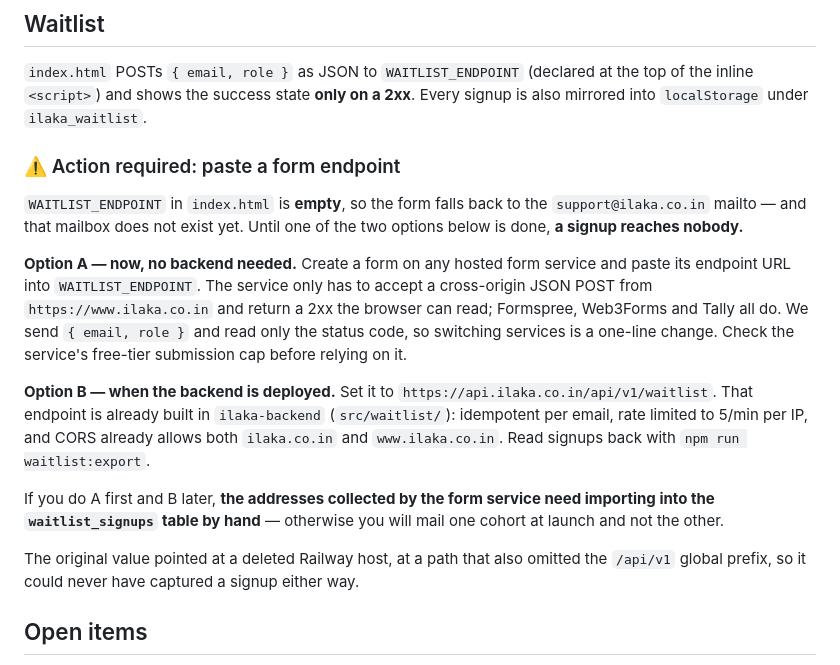
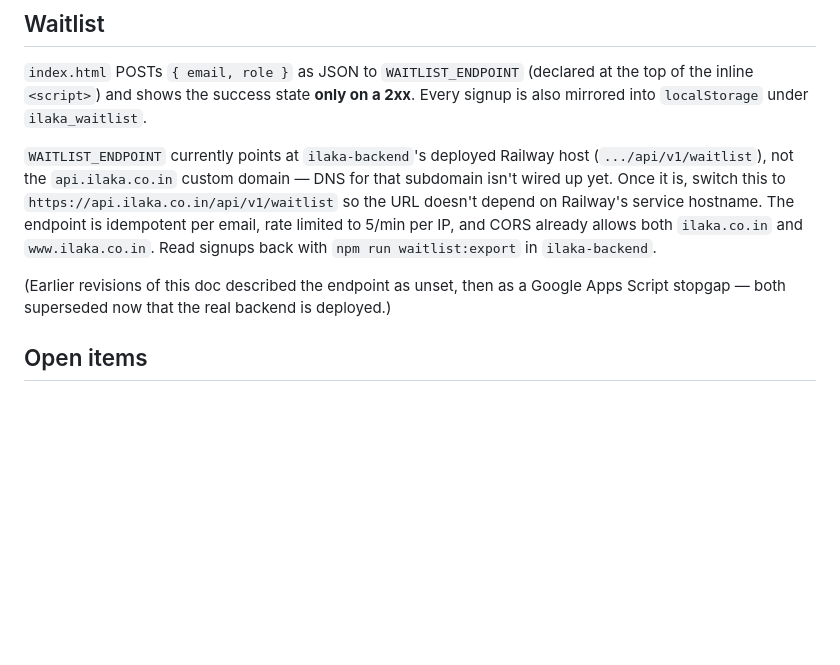
Before and after one commit to ILAKA-app/ilaka-website, a Markdown page: README.md, the part around the change. Drawn GitHub-style; blank space fills up the shorter version.

```diff
--- a/README.md
+++ b/README.md
@@ -29,31 +29,16 @@ Two layers live here:
 the top of the inline `<script>`) and shows the success state **only on a 2xx**.
 Every signup is also mirrored into `localStorage` under `ilaka_waitlist`.
 
-### ⚠️ Action required: paste a form endpoint
+`WAITLIST_ENDPOINT` currently points at `ilaka-backend`'s deployed Railway host
+(`.../api/v1/waitlist`), not the `api.ilaka.co.in` custom domain — DNS for that
+subdomain isn't wired up yet. Once it is, switch this to
+`https://api.ilaka.co.in/api/v1/waitlist` so the URL doesn't depend on Railway's
+service hostname. The endpoint is idempotent per email, rate limited to 5/min per
+IP, and CORS already allows both `ilaka.co.in` and `www.ilaka.co.in`. Read
+signups back with `npm run waitlist:export` in `ilaka-backend`.
 
-`WAITLIST_ENDPOINT` in `index.html` is **empty**, so the form falls back to the
-`support@ilaka.co.in` mailto — and that mailbox does not exist yet. Until one of
-the two options below is done, **a signup reaches nobody.**
-
-**Option A — now, no backend needed.** Create a form on any hosted form service
-and paste its endpoint URL into `WAITLIST_ENDPOINT`. The service only has to
-accept a cross-origin JSON POST from `https://www.ilaka.co.in` and return a 2xx
-the browser can read; Formspree, Web3Forms and Tally all do. We send
-`{ email, role }` and read only the status code, so switching services is a
-one-line change. Check the service's free-tier submission cap before relying on it.
-
-**Option B — when the backend is deployed.** Set it to
-`https://api.ilaka.co.in/api/v1/waitlist`. That endpoint is already built in
-`ilaka-backend` (`src/waitlist/`): idempotent per email, rate limited to 5/min per
-IP, and CORS already allows both `ilaka.co.in` and `www.ilaka.co.in`. Read signups
-back with `npm run waitlist:export`.
-
-If you do A first and B later, **the addresses collected by the form service need
-importing into the `waitlist_signups` table by hand** — otherwise you will mail one
-cohort at launch and not the other.
-
-The original value pointed at a deleted Railway host, at a path that also omitted
-the `/api/v1` global prefix, so it could never have captured a signup either way.
+(Earlier revisions of this doc described the endpoint as unset, then as a Google
+Apps Script stopgap — both superseded now that the real backend is deployed.)
 
 ## Open items
 
```
Also changed, not shown: DEPLOY.md (+11 -21 lines).
